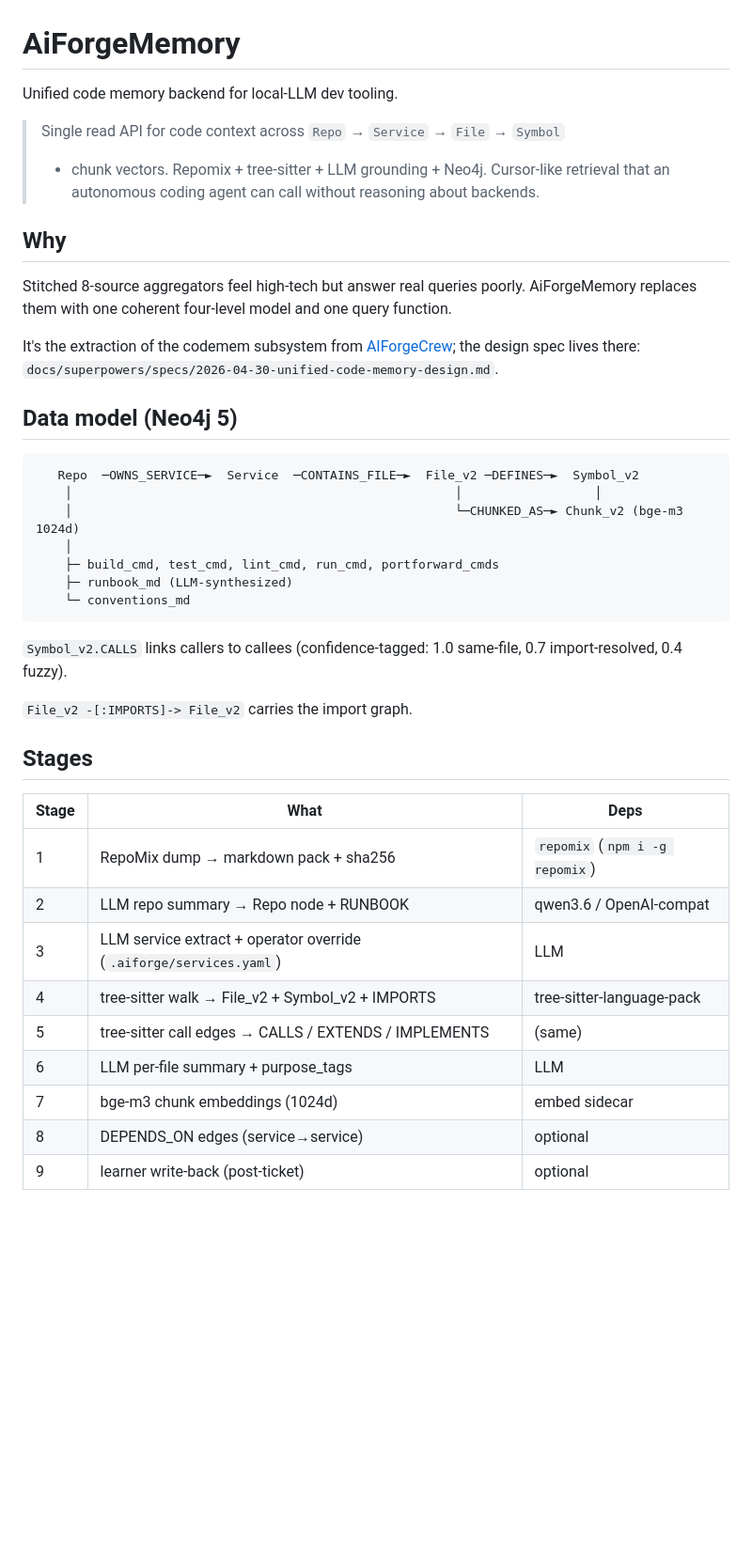
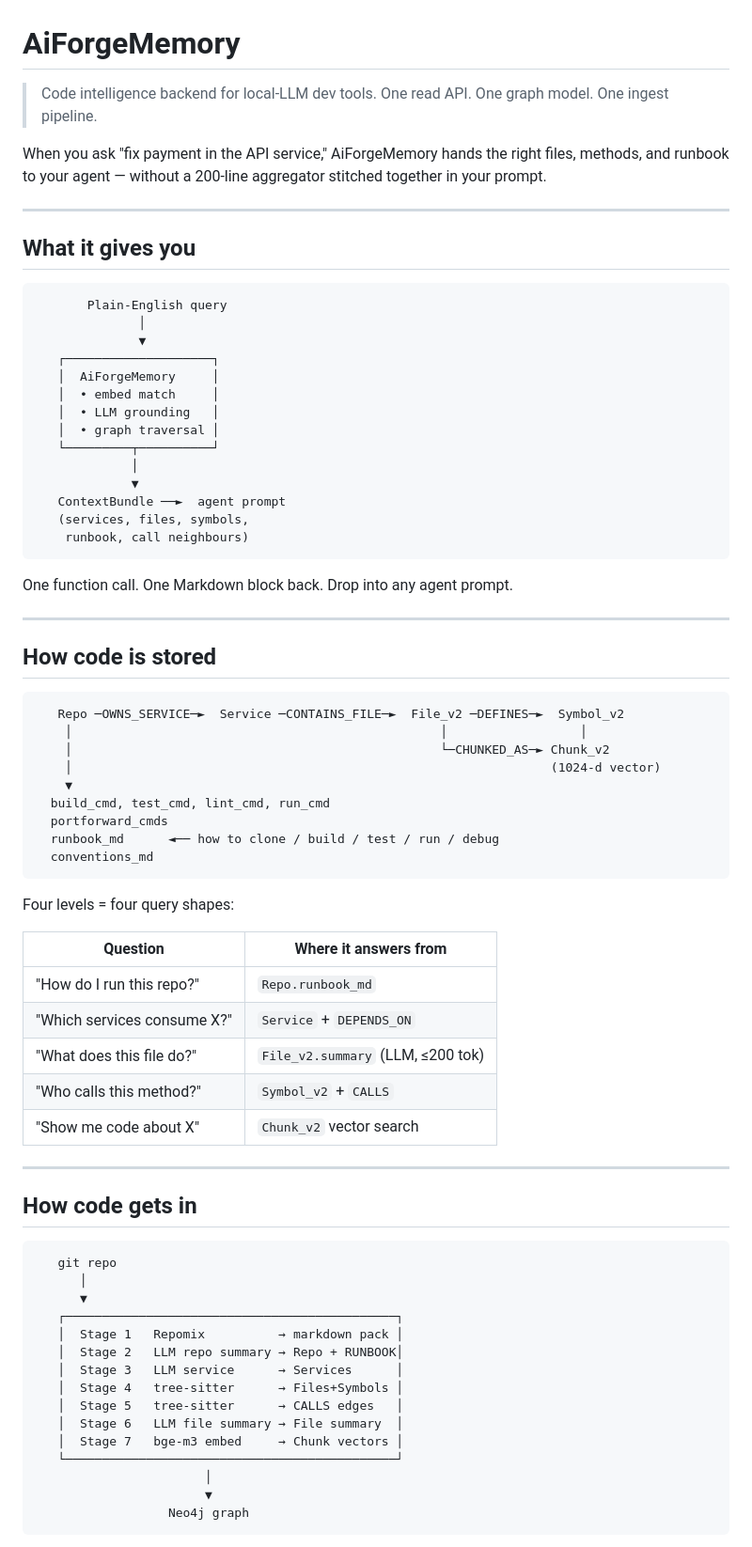
Before and after one commit to Manikanta-Reddy-Pasala/AiForgeMemory, a Markdown page: README.md, the part around one of its changes. Shown at 94% size. Drawn GitHub-style; blank space fills up the shorter version.

Commit message:
docs(readme): crisp visual rewrite — diagrams + quick start + real-service stats

````diff
--- a/README.md
+++ b/README.md
@@ -1,46 +1,78 @@
 # AiForgeMemory
 
-Unified code memory backend for local-LLM dev tooling.
+> Code intelligence backend for local-LLM dev tools.
+> One read API. One graph model. One ingest pipeline.
 
-> Single read API for code context across `Repo` → `Service` → `File` → `Symbol`
-> + chunk vectors. Repomix + tree-sitter + LLM grounding + Neo4j. Cursor-like
-> retrieval that an autonomous coding agent can call without reasoning about
-> backends.
+When you ask "fix payment in the API service," AiForgeMemory hands the right files, methods, and runbook to your agent — without a 200-line aggregator stitched together in your prompt.
 
-## Why
+---
 
-Stitched 8-source aggregators feel high-tech but answer real queries poorly. AiForgeMemory replaces them with one coherent four-level model and one query function.
-
-It's the extraction of the codemem subsystem from
-[AIForgeCrew](https://github.com/Manikanta-Reddy-Pasala/AIForgeCrew); the
-design spec lives there: `docs/superpowers/specs/2026-04-30-unified-code-memory-design.md`.
-
-## Data model (Neo4j 5)
+## What it gives you
 
 ```
-   Repo  ─OWNS_SERVICE─►  Service  ─CONTAINS_FILE─►  File_v2 ─DEFINES─►  Symbol_v2
-    │                                                    │                  │
-    │                                                    └─CHUNKED_AS─► Chunk_v2 (bge-m3 1024d)
-    │
-    ├─ build_cmd, test_cmd, lint_cmd, run_cmd, portforward_cmds
-    ├─ runbook_md (LLM-synthesized)
-    └─ conventions_md
+       Plain-English query
+              │
+              ▼
+   ┌────────────────────┐
+   │  AiForgeMemory     │
+   │  • embed match     │
+   │  • LLM grounding   │
+   │  • graph traversal │
+   └─────────┬──────────┘
+             │
+             ▼
+   ContextBundle ──►  agent prompt
+   (services, files, symbols,
+    runbook, call neighbours)
 ```
 
-`Symbol_v2.CALLS` links callers to callees (confidence-tagged: 1.0 same-file, 0.7 import-resolved, 0.4 fuzzy).
+One function call. One Markdown block back. Drop into any agent prompt.
 
-`File_v2 -[:IMPORTS]-> File_v2` carries the import graph.
+---
 
-## Stages
+## How code is stored
 
-| Stage | What | Deps |
-|---|---|---|
-| 1 | RepoMix dump → markdown pack + sha256 | `repomix` (`npm i -g repomix`) |
-| 2 | LLM repo summary → Repo node + RUNBOOK | qwen3.6 / OpenAI-compat |
-| 3 | LLM service extract + operator override (`.aiforge/services.yaml`) | LLM |
-| 4 | tree-sitter walk → File_v2 + Symbol_v2 + IMPORTS | tree-sitter-language-pack |
-| 5 | tree-sitter call edges → CALLS / EXTENDS / IMPLEMENTS | (same) |
-| 6 | LLM per-file summary + purpose_tags | LLM |
-| 7 | bge-m3 chunk embeddings (1024d) | embed sidecar |
-| 8 | DEPENDS_ON edges (service→service) | optional |
-| 9 | learner write-back (post-ticket) | optional |
+```
+   Repo ─OWNS_SERVICE─►  Service ─CONTAINS_FILE─►  File_v2 ─DEFINES─►  Symbol_v2
+    │                                                  │                  │
+    │                                                  └─CHUNKED_AS─► Chunk_v2
+    │                                                                 (1024-d vector)
+    ▼
+  build_cmd, test_cmd, lint_cmd, run_cmd
+  portforward_cmds
+  runbook_md      ◄── how to clone / build / test / run / debug
+  conventions_md
+```
+
+Four levels = four query shapes:
+
+| Question                          | Where it answers from |
+|-----------------------------------|-----------------------|
+| "How do I run this repo?"         | `Repo.runbook_md`     |
+| "Which services consume X?"       | `Service` + `DEPENDS_ON` |
+| "What does this file do?"         | `File_v2.summary` (LLM, ≤200 tok) |
+| "Who calls this method?"          | `Symbol_v2` + `CALLS` |
+| "Show me code about X"            | `Chunk_v2` vector search |
+
+---
+
+## How code gets in
+
+```
+   git repo
+      │
+      ▼
+   ┌─────────────────────────────────────────────┐
+   │  Stage 1   Repomix          → markdown pack │
+   │  Stage 2   LLM repo summary → Repo + RUNBOOK│
+   │  Stage 3   LLM service      → Services      │
+   │  Stage 4   tree-sitter      → Files+Symbols │
+   │  Stage 5   tree-sitter      → CALLS edges   │
+   │  Stage 6   LLM file summary → File summary  │
+   │  Stage 7   bge-m3 embed     → Chunk vectors │
+   └─────────────────────────────────────────────┘
+                       │
+                       ▼
+                  Neo4j graph
+```
+
````
Also changed, not shown: other parts of README.md (+164 -59 lines).
